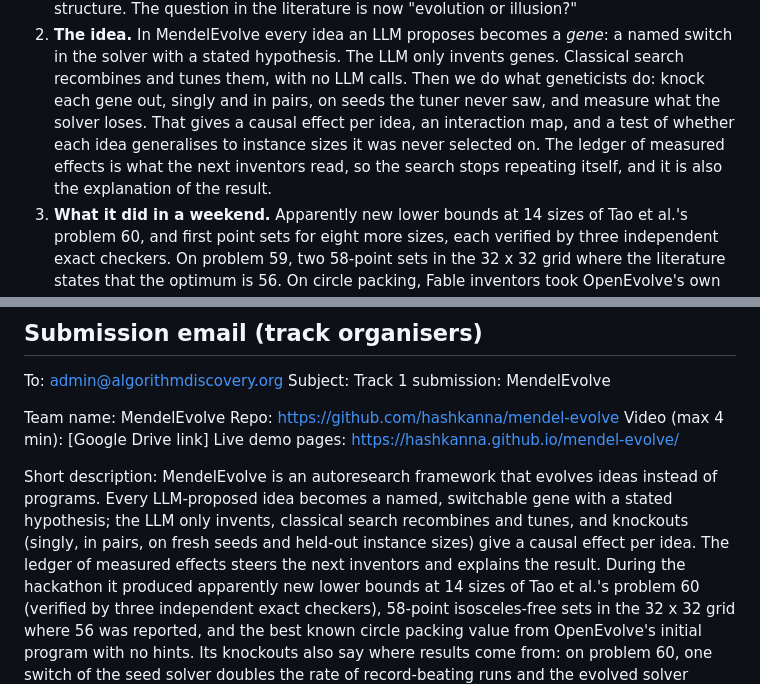
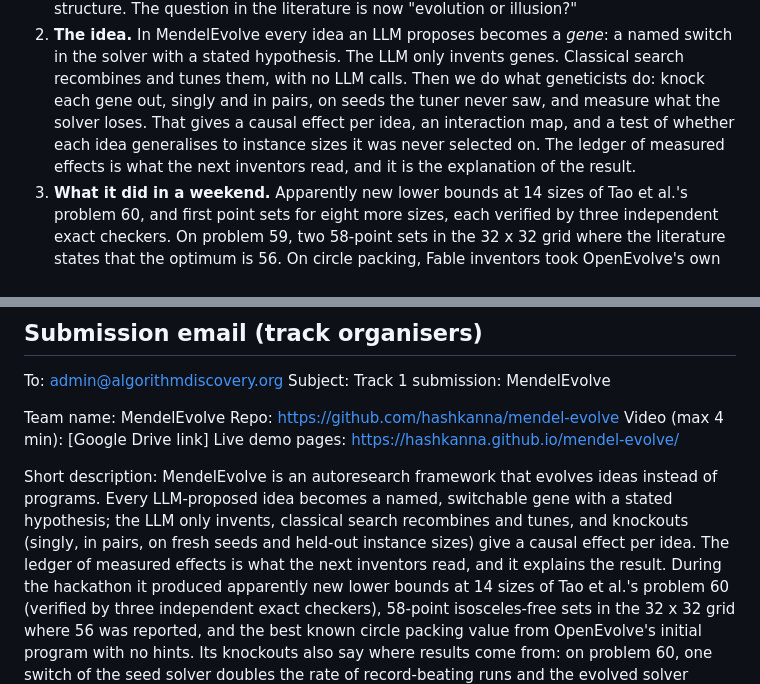
Before and after one commit to hashkanna/mendel-evolve, a Markdown page: PITCH.md, 2 parts joined by grey strips. Drawn GitHub-style.

```diff
--- a/PITCH.md
+++ b/PITCH.md
@@ -22,7 +22,7 @@ but no genes. MendelEvolve evolves ideas instead of programs, and measures what
    Then we do what geneticists do: knock each gene out, singly and in pairs, on seeds the tuner never saw, and
    measure what the solver loses. That gives a causal effect per idea, an interaction map, and a test of whether
    each idea generalises to instance sizes it was never selected on. The ledger of measured effects is what the
-   next inventors read, so the search stops repeating itself, and it is also the explanation of the result.
+   next inventors read, and it is the explanation of the result.
 3. **What it did in a weekend.** Apparently new lower bounds at 14 sizes of Tao et al.'s problem 60, and first
    point sets for eight more sizes, each verified by three independent exact checkers. On problem 59, two 58-point
    sets in the 32 x 32 grid where the literature states that the optimum is 56. On circle packing, Fable inventors took
@@ -161,7 +161,7 @@ Live demo pages: https://hashkanna.github.io/mendel-evolve/
 Short description: MendelEvolve is an autoresearch framework that evolves ideas instead of programs. Every
 LLM-proposed idea becomes a named, switchable gene with a stated hypothesis; the LLM only invents, classical
 search recombines and tunes, and knockouts (singly, in pairs, on fresh seeds and held-out instance sizes) give a
-causal effect per idea. The ledger of measured effects steers the next inventors and explains the result. During
+causal effect per idea. The ledger of measured effects is what the next inventors read, and it explains the result. During
 the hackathon it produced apparently new lower bounds at 14 sizes of Tao et al.'s problem 60 (verified by three
 independent exact checkers), 58-point isosceles-free sets in the 32 x 32 grid where 56 was reported, and the
 best known circle packing value from OpenEvolve's initial program with no hints. Its knockouts also say where
```
Also changed, not shown: README.md (+6 -5 lines).
